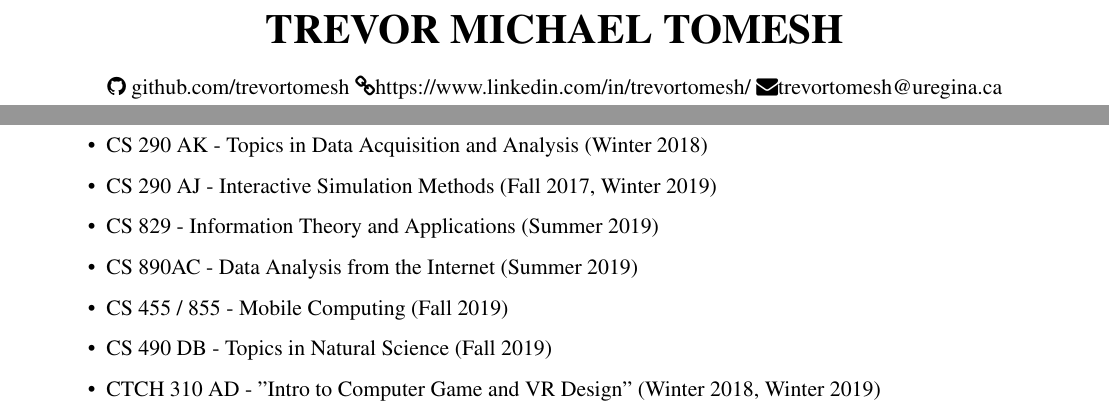
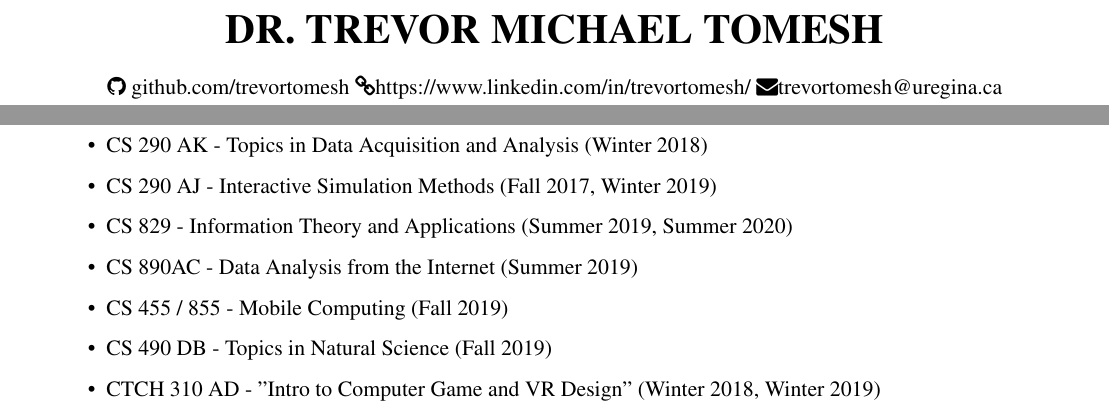
Before and after one commit to trevortomesh/curriculum-vitae, a LaTeX CV (resume.tex): two parts of pages 1 and 3 of 4, joined at a grey line, cut so that both start at the same text. Compiled offline with pdfLaTeX.

Commit message:
added new credentials

```diff
--- a/resume.tex
+++ b/resume.tex
@@ -35,7 +35,7 @@
 % \begin{center}
 % {\centerline }
 % \end{center}
-\name{Trevor Michael Tomesh} % Your name
+\name{Dr. Trevor Michael Tomesh} % Your name
 
 
 %\address{123 Pleasant Lane \\ City, State 12345} % Your secondary addess (optional)
@@ -196,7 +196,7 @@ University of Worcester, Computing Department, Worcester, England
     \item CS 330 - Intro to Operating Systems (Spring 2018)
     \item CS 290 AK - Topics in Data Acquisition and Analysis (Winter 2018)
     \item CS 290 AJ - Interactive Simulation Methods (Fall 2017, Winter 2019)
-    \item CS 829 - Information Theory and Applications (Summer 2019)
+    \item CS 829 - Information Theory and Applications (Summer 2019, Summer 2020)
     \item CS 890AC - Data Analysis from the Internet (Summer 2019)
     \item CS 455 / 855 - Mobile Computing (Fall 2019)
     \item CS 490 DB - Topics in Natural Science (Fall 2019)
```
Also changed, not shown: resume.pdf, 1 other file.
